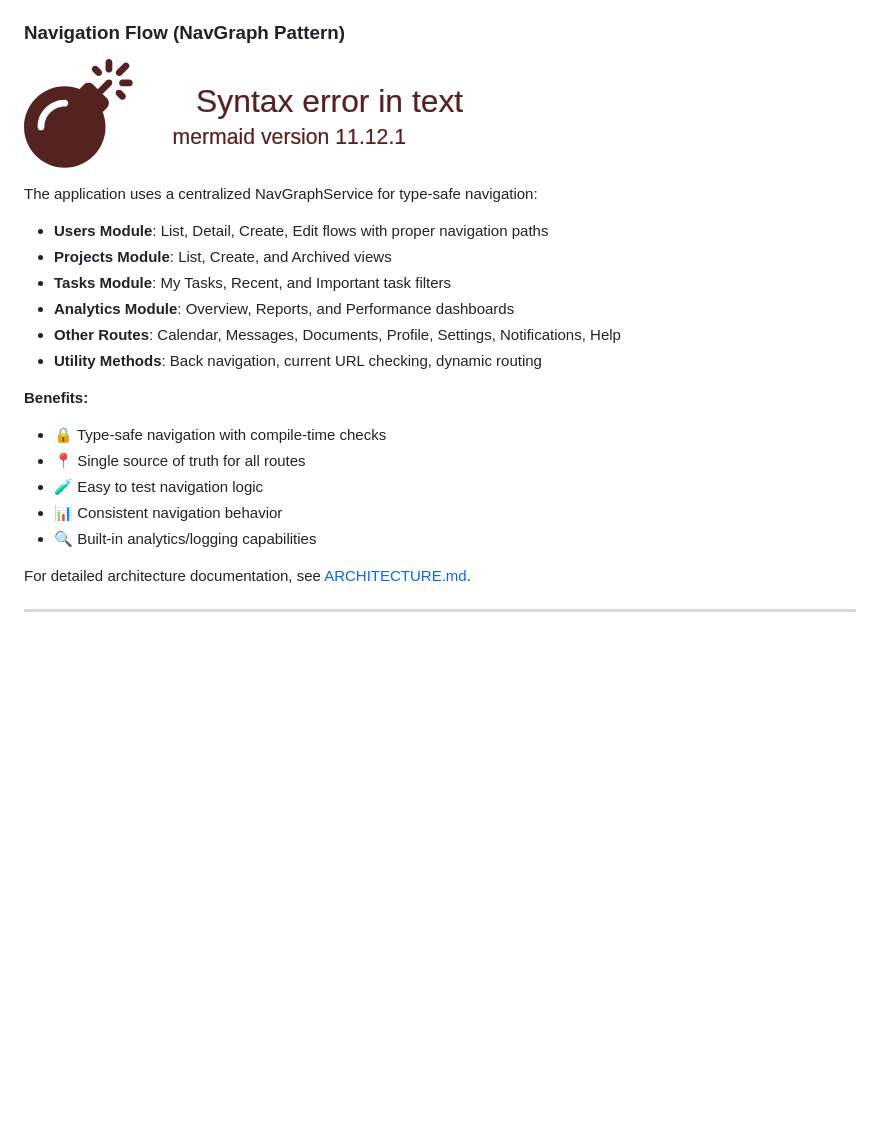
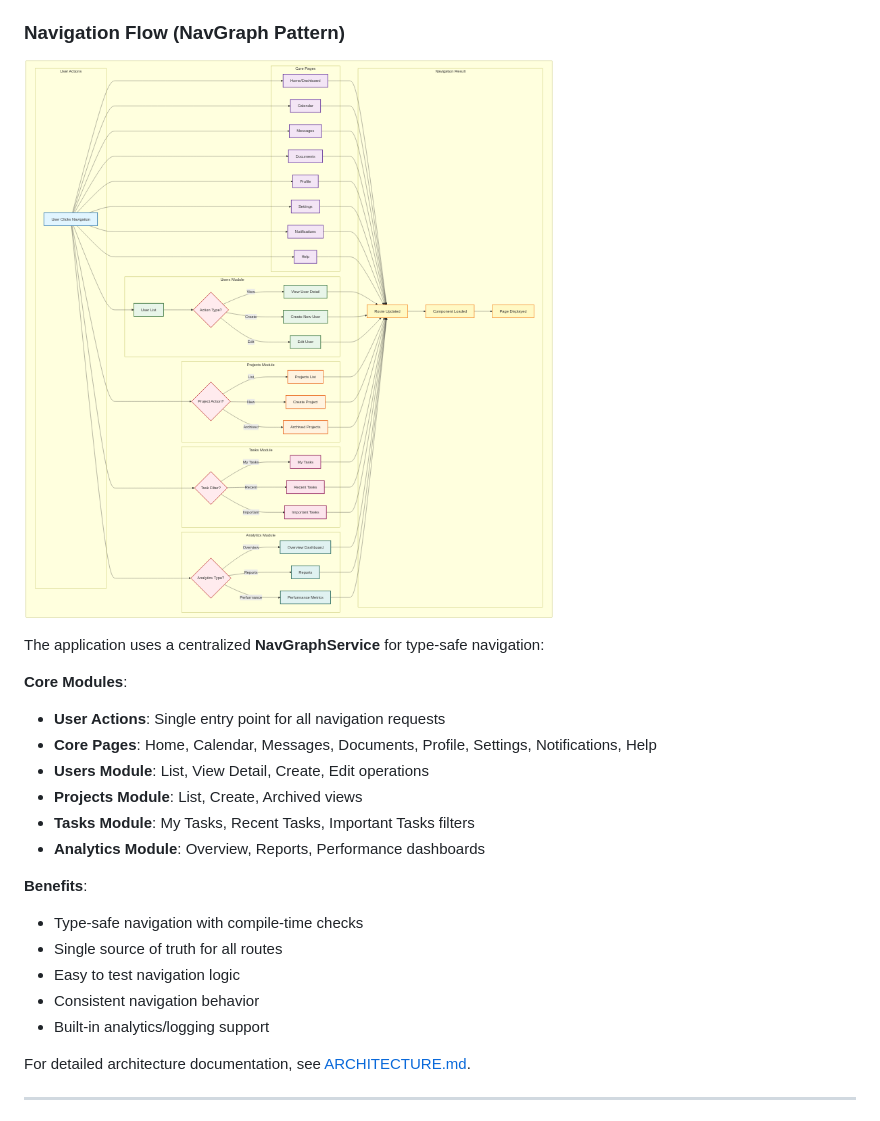
Before and after one commit to jrjohn/arcana-angular, a Markdown page: README.md, the part around the change. GitHub-like rendering; pictures changed too: docs/diagrams/07-navigation-flow.png; blank space fills up the shorter version.

```diff
--- a/README.md
+++ b/README.md
@@ -262,20 +262,22 @@ Security is implemented through multiple layers:
 
 ![Navigation Flow](docs/diagrams/07-navigation-flow.png)
 
-The application uses a centralized NavGraphService for type-safe navigation:
-- **Users Module**: List, Detail, Create, Edit flows with proper navigation paths
-- **Projects Module**: List, Create, and Archived views
-- **Tasks Module**: My Tasks, Recent, and Important task filters
-- **Analytics Module**: Overview, Reports, and Performance dashboards
-- **Other Routes**: Calendar, Messages, Documents, Profile, Settings, Notifications, Help
-- **Utility Methods**: Back navigation, current URL checking, dynamic routing
+The application uses a centralized **NavGraphService** for type-safe navigation:
 
-**Benefits:**
-- 🔒 Type-safe navigation with compile-time checks
-- 📍 Single source of truth for all routes
-- 🧪 Easy to test navigation logic
-- 📊 Consistent navigation behavior
-- 🔍 Built-in analytics/logging capabilities
+**Core Modules**:
+- **User Actions**: Single entry point for all navigation requests
+- **Core Pages**: Home, Calendar, Messages, Documents, Profile, Settings, Notifications, Help
+- **Users Module**: List, View Detail, Create, Edit operations
+- **Projects Module**: List, Create, Archived views
+- **Tasks Module**: My Tasks, Recent Tasks, Important Tasks filters
+- **Analytics Module**: Overview, Reports, Performance dashboards
+
+**Benefits**:
+- Type-safe navigation with compile-time checks
+- Single source of truth for all routes
+- Easy to test navigation logic
+- Consistent navigation behavior
+- Built-in analytics/logging support
 
 For detailed architecture documentation, see [ARCHITECTURE.md](ARCHITECTURE.md).
 
```
Also changed, not shown: docs/DIAGRAMS-GENERATED.md (+2 -2 lines), docs/DIAGRAMS.md (+9 -14 lines), 1 other file.
